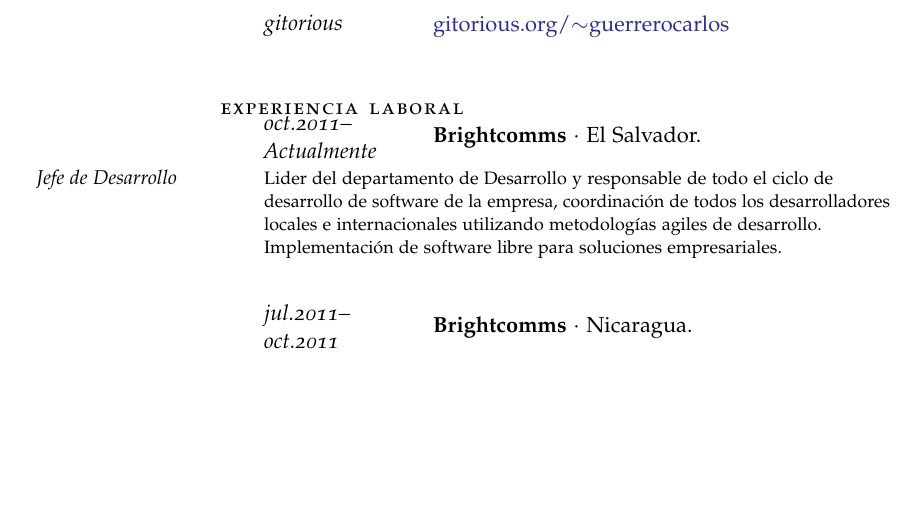
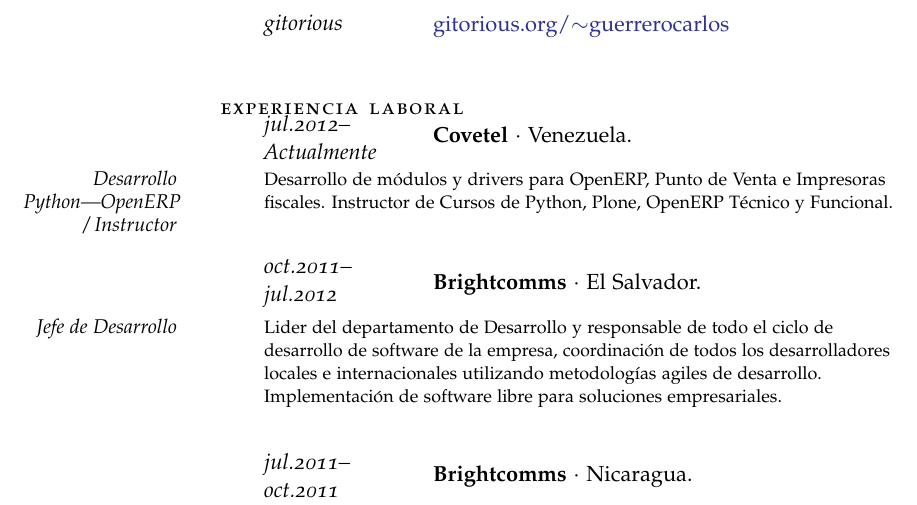
Before and after one commit to guerrerocarlos/Curriculum-vitae-LaTeX, a LaTeX document (gnuwarriorcves.tex): part of page 1 of 3, cut so that both start at the same text, the shorter picture padded with empty space. Compiled offline with pdfLaTeX; a missing font is replaced by an installed copy or a similar font; an older LaTeX class or package is replaced by its successor.

Commit message:
Adding new laboral experience in Covetel

```diff
--- a/gnuwarriorcves.tex
+++ b/gnuwarriorcves.tex
@@ -48,7 +48,12 @@
 \noindent\spacedlowsmallcaps{Experiencia Laboral}
 
 
-\NewWorkExperience{oct.2011--Actualmente}{\textbf{Brightcomms} $\cdotp$}{El Salvador.}
+\NewWorkExperience{jul.2012--Actualmente}{\textbf{Covetel} $\cdotp$}{Venezuela.}
+
+\Description{\MarginDate{Desarrollo Python|OpenERP / Instructor}Desarrollo de módulos y drivers para OpenERP, Punto de Venta e Impresoras fiscales. Instructor de Cursos de Python, Plone, OpenERP Técnico y Funcional.}
+\Sep
+
+\NewWorkExperience{oct.2011--jul.2012}{\textbf{Brightcomms} $\cdotp$}{El Salvador.}
 
 \Description{\MarginDate{Jefe de Desarrollo}Lider del departamento de Desarrollo y responsable de todo el ciclo de desarrollo de software de la empresa, coordinación de todos los desarrolladores locales e internacionales utilizando metodologías agiles de desarrollo. Implementación de software libre para soluciones empresariales.}
 \Sep
```
Also changed, not shown: gnuwarriorcv.tex (+6 -1 lines).
